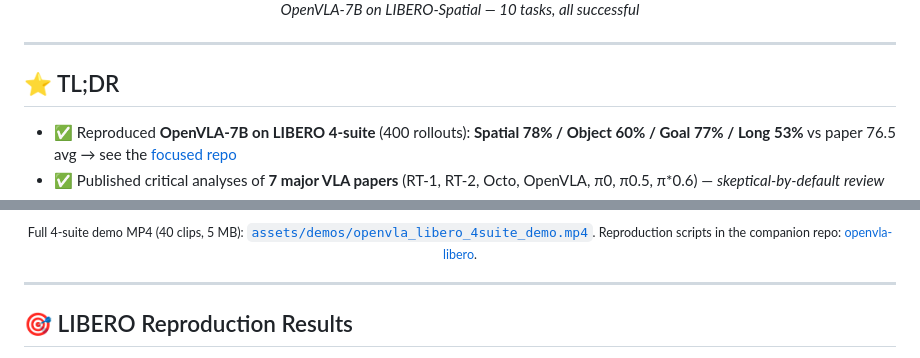
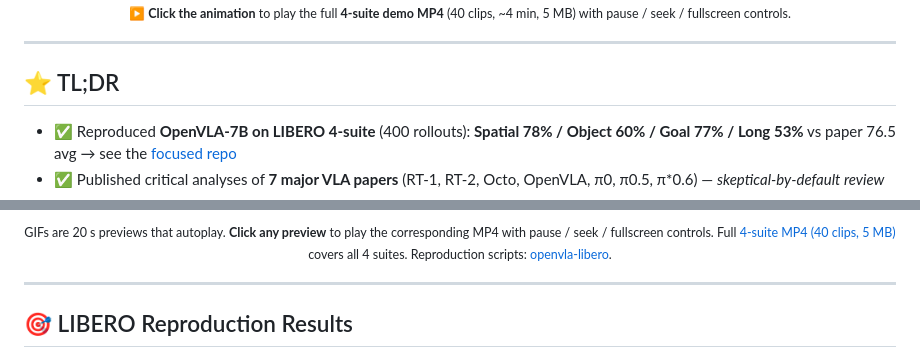
Before and after one commit to lz-googlefycy/vla-lab, a Markdown page: README.md, 2 parts joined by grey strips. GitHub-like rendering.

```diff
--- a/README.md
+++ b/README.md
@@ -16,5 +18,5 @@
 
-*OpenVLA-7B on LIBERO-Spatial — 10 tasks, all successful*
+<sub>▶ <b>Click the animation</b> to play the full <b>4-suite demo MP4</b> (40 clips, ~4 min, 5 MB) with pause / seek / fullscreen controls.</sub>
 
 </div>
 
@@ -60,7 +62,7 @@
 </tr>
 </table>
 
-<sub>Full 4-suite demo MP4 (40 clips, 5 MB): <a href="assets/demos/openvla_libero_4suite_demo.mp4"><code>assets/demos/openvla_libero_4suite_demo.mp4</code></a>. Reproduction scripts in the companion repo: <a href="https://github.com/lz-googlefycy/openvla-libero">openvla-libero</a>.</sub>
+<sub>GIFs are 20 s previews that autoplay. <b>Click any preview</b> to play the corresponding MP4 with pause / seek / fullscreen controls. Full <a href="assets/demos/openvla_libero_4suite_demo.mp4">4-suite MP4 (40 clips, 5 MB)</a> covers all 4 suites. Reproduction scripts: <a href="https://github.com/lz-googlefycy/openvla-libero">openvla-libero</a>.</sub>
 
 </div>
 
```
Also changed, not shown: other parts of README.md (+7 -5 lines).
